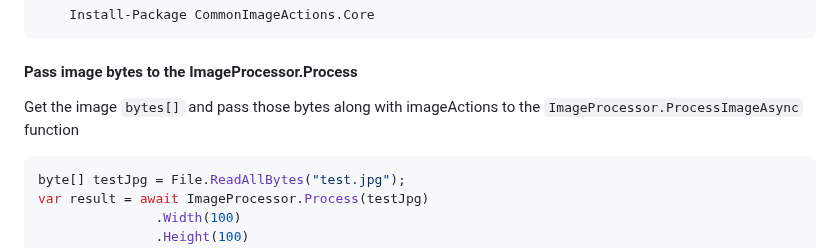
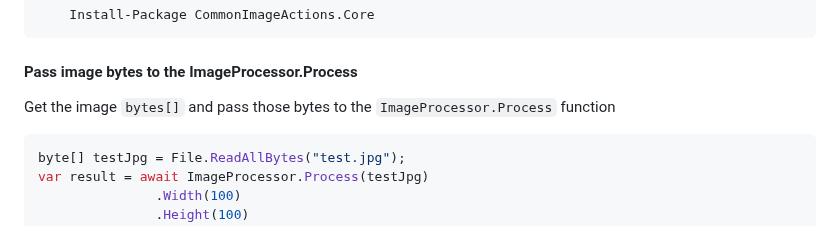
Before and after one commit to dustout/CommonImageActions, a Markdown page: README.md, the part around the change. Rendered like a GitHub page.

````diff
--- a/README.md
+++ b/README.md
@@ -60,7 +60,7 @@ app.UseCommonImageActions(
 ```
 
 #### Pass image bytes to the ImageProcessor.Process
-Get the image `bytes[]` and pass those bytes along with imageActions to the `ImageProcessor.ProcessImageAsync` function
+Get the image `bytes[]` and pass those bytes to the `ImageProcessor.Process` function
 ```csharp
 byte[] testJpg = File.ReadAllBytes("test.jpg");
 var result = await ImageProcessor.Process(testJpg)
````
